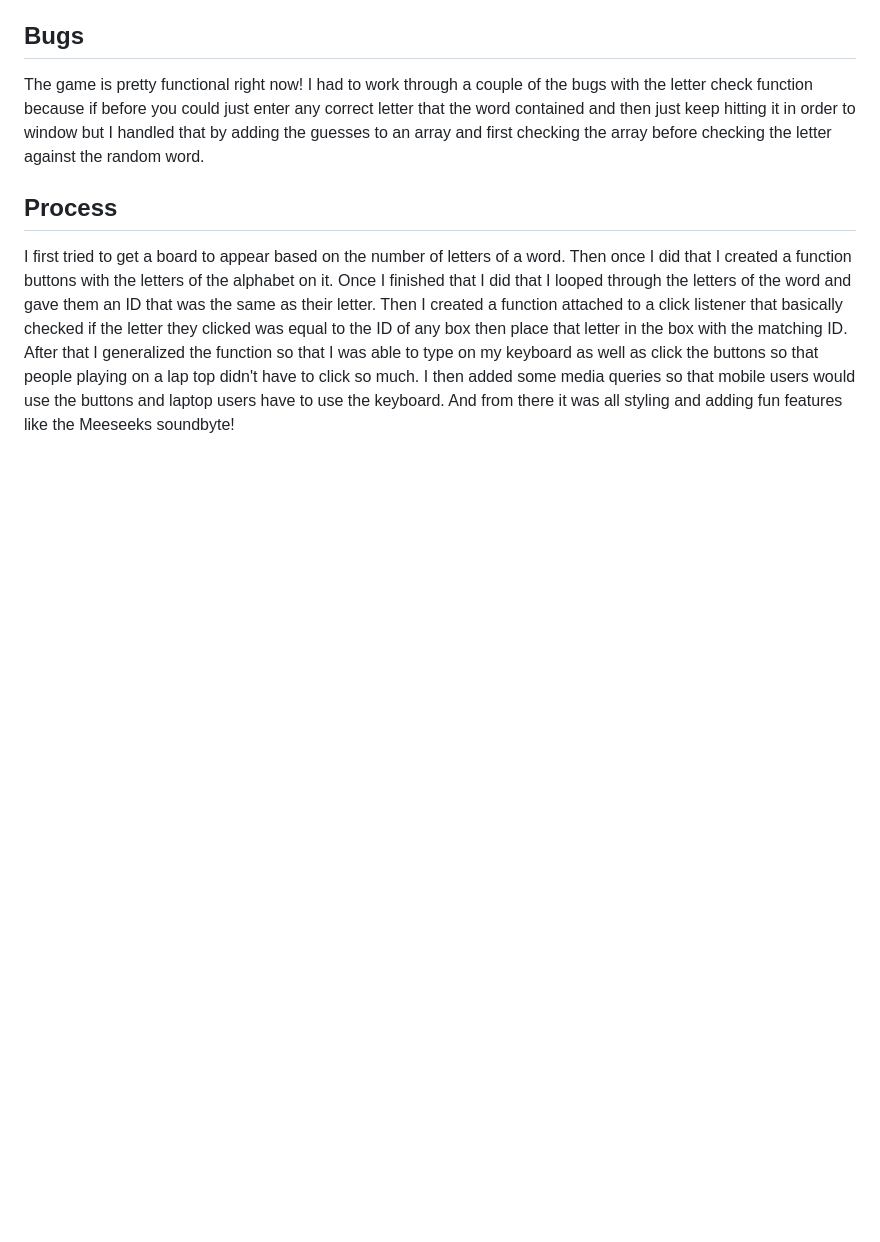
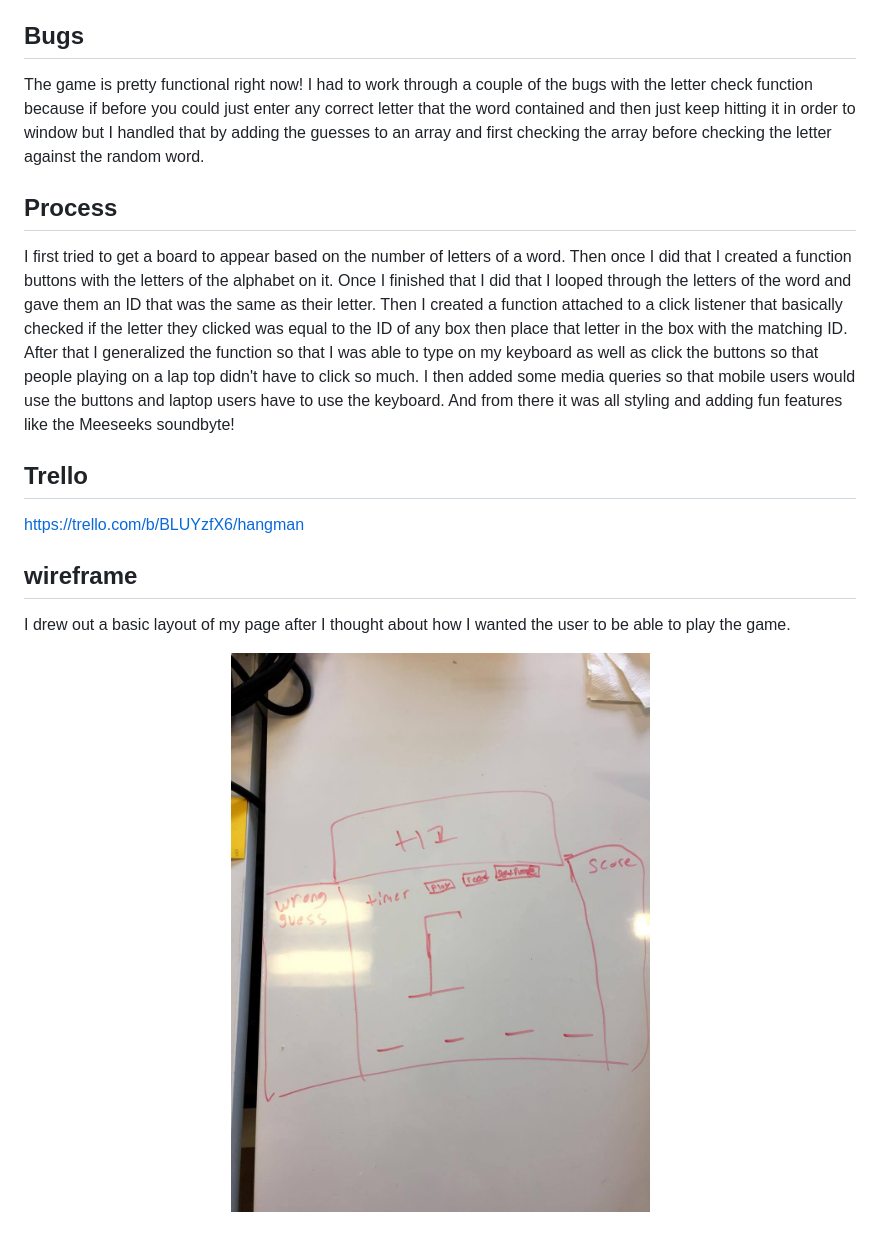
Before and after one commit to AlexWaldron/Hangman, a Markdown page: README.md, the part around the change. GitHub-like rendering; pictures changed too: images/wireframe.jpg (added); blank space fills up the shorter version.

Commit message:
added wireframe

```diff
--- a/README.md
+++ b/README.md
@@ -30,3 +30,12 @@ I first tried to get a board to appear based on the number of letters of a word.
 the same as their letter. Then I created a function attached to a click listener that basically checked if the letter they clicked was equal to the ID of any box then place that letter in the box with the matching ID. After that I generalized the function so that I was
 able to type on my keyboard as well as click the buttons so that people playing on a lap top didn't have to click so much. I then added
 some media queries so that mobile users would use the buttons and laptop users have to use the keyboard. And from there it was all styling and adding fun features like the Meeseeks soundbyte!
+
+## Trello
+ https://trello.com/b/BLUYzfX6/hangman
+
+## wireframe
+I drew out a basic layout of my page after I thought about how I wanted the user to be able to play the game.
+<p align="center">
+  <img src="images/wireframe.jpg"/>
+</p>
```
Also changed, not shown: 1 other file.
